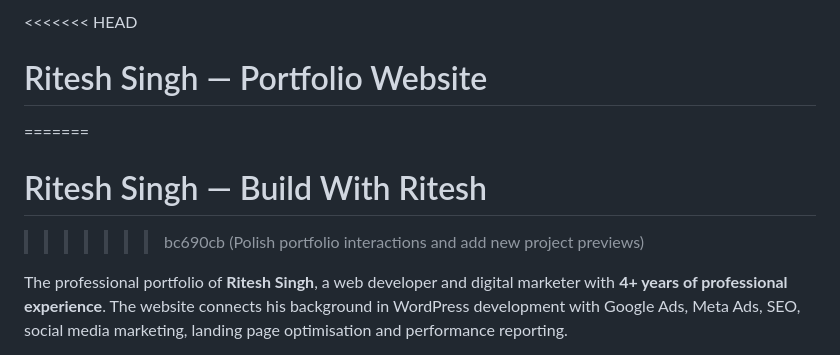
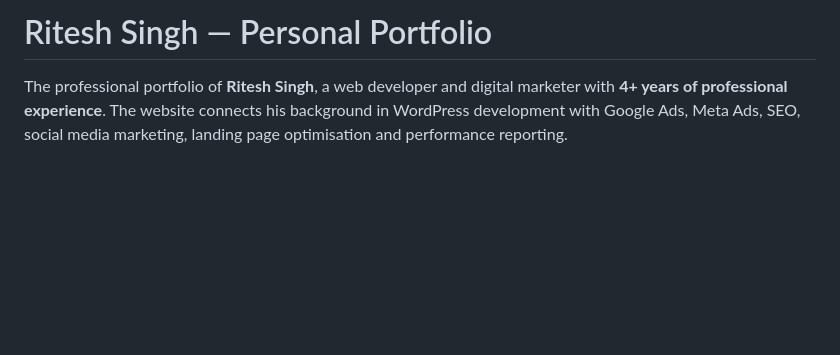
Before and after one commit to BuildWRitesh/Build-With-Ritesh, a Markdown page: README.md, the part around the change. Rendered like a GitHub page; blank space fills up the shorter version.

Commit message:
Resolve README merge markers

```diff
--- a/README.md
+++ b/README.md
@@ -1,8 +1,4 @@
-<<<<<<< HEAD
-# Ritesh Singh — Portfolio Website
-=======
-# Ritesh Singh — Build With Ritesh
->>>>>>> bc690cb (Polish portfolio interactions and add new project previews)
+# Ritesh Singh — Personal Portfolio
 
 The professional portfolio of **Ritesh Singh**, a web developer and digital marketer with **4+ years of professional experience**. The website connects his background in WordPress development with Google Ads, Meta Ads, SEO, social media marketing, landing page optimisation and performance reporting.
 
```
